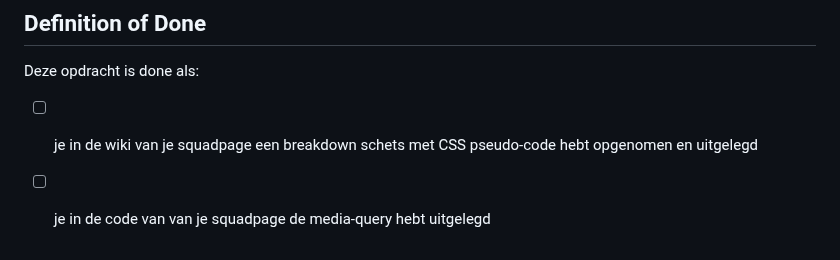
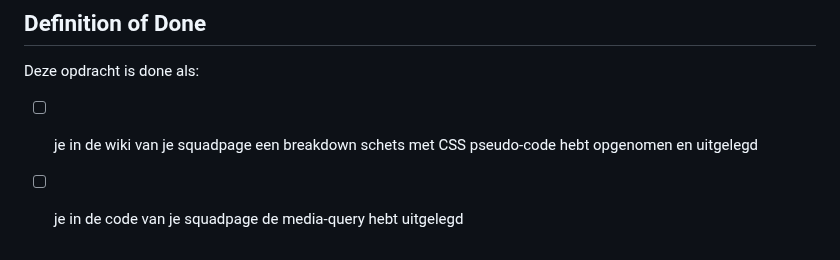
Before and after one commit to yujing-student/your-tribe-responsive-design, a Markdown page: docs/INSTRUCTIONS.md, the part around the change. Rendered like a GitHub page.

```diff
--- a/docs/INSTRUCTIONS.md
+++ b/docs/INSTRUCTIONS.md
@@ -76,4 +76,4 @@ In de bowfase werk je jouw schets, zo goed mogelijk, uit in HTML en CSS. Doe dit
 Deze opdracht is done als:
 
 - [ ] je in de wiki van je squadpage een breakdown schets met CSS pseudo-code hebt opgenomen en uitgelegd
-- [ ] je in de code van van je squadpage de media-query hebt uitgelegd
+- [ ] je in de code van je squadpage de media-query hebt uitgelegd
```
